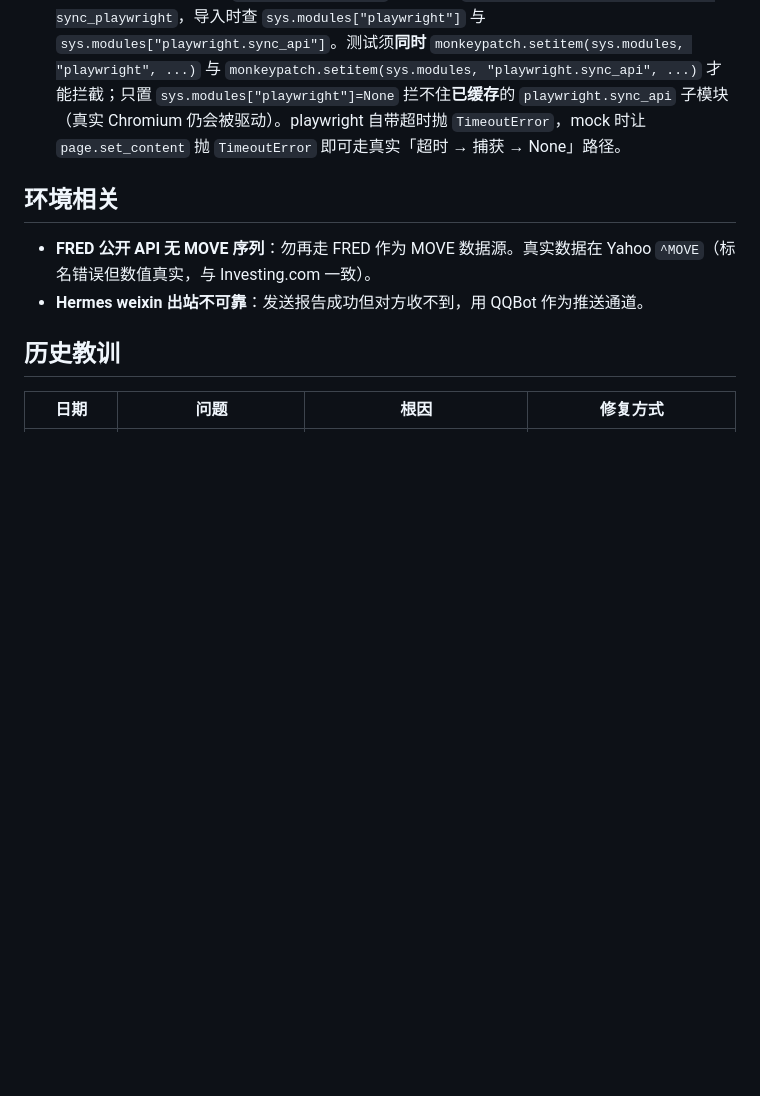
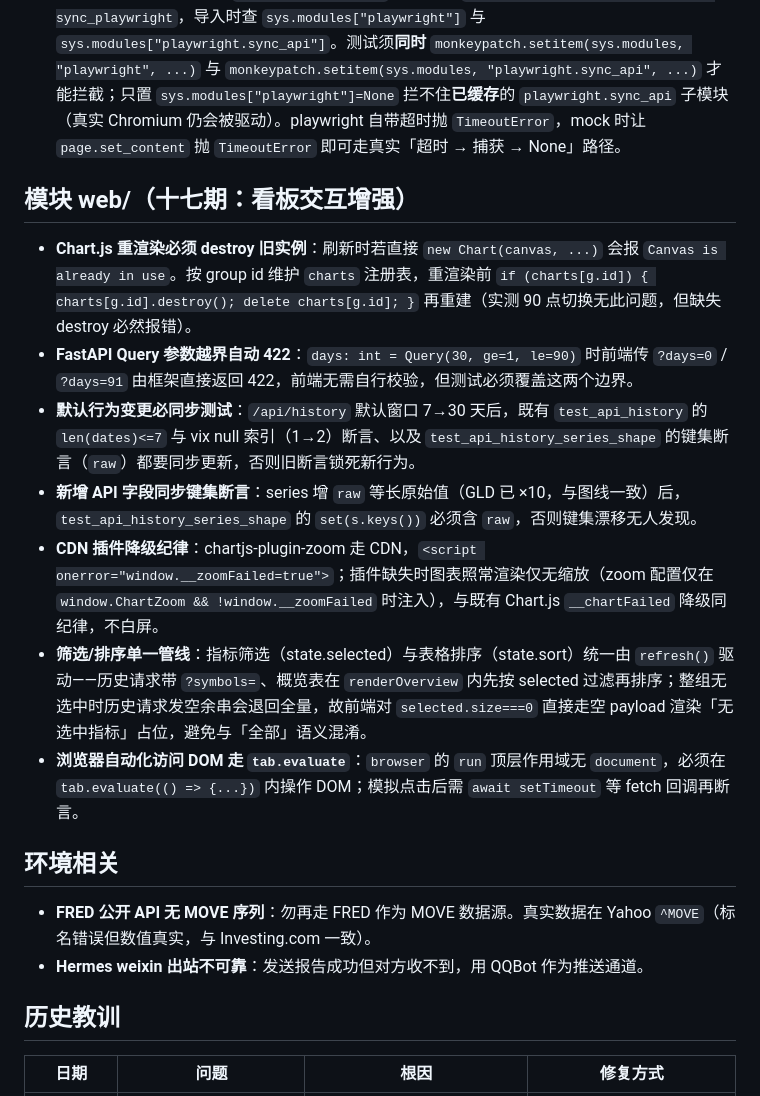
Before and after one commit to Blueety/MarketPulse, a Markdown page: docs/pitfalls.md, the part around the change. GitHub-like rendering; blank space fills up the shorter version.

Commit message:
feat: 十七期Web看板交互增强(时间选择+指标筛选+排序+缩放)

```diff
--- a/docs/pitfalls.md
+++ b/docs/pitfalls.md
@@ -114,6 +114,15 @@
 - **AI 解读章节识别**：正则 `^##\s.*解读` 匹配标题含「解读」的章节（决策 A），仅取首个；日报本身不渲染解读区，Hermes 追加解读后由 `scripts/render_report_image.py --date` 独立重渲染含解读图（依赖已落盘的 md + 解读章节），与日报自动渲染解耦。
 - **测试 mock 双模块落点**：`render_report_image` 在**函数内** `from playwright.sync_api import sync_playwright`，导入时查 `sys.modules["playwright"]` 与 `sys.modules["playwright.sync_api"]`。测试须**同时** `monkeypatch.setitem(sys.modules, "playwright", ...)` 与 `monkeypatch.setitem(sys.modules, "playwright.sync_api", ...)` 才能拦截；只置 `sys.modules["playwright"]=None` 拦不住**已缓存**的 `playwright.sync_api` 子模块（真实 Chromium 仍会被驱动）。playwright 自带超时抛 `TimeoutError`，mock 时让 `page.set_content` 抛 `TimeoutError` 即可走真实「超时 → 捕获 → None」路径。
 
+## 模块 web/（十七期：看板交互增强）
+
+- **Chart.js 重渲染必须 destroy 旧实例**：刷新时若直接 `new Chart(canvas, ...)` 会报 `Canvas is already in use`。按 group id 维护 `charts` 注册表，重渲染前 `if (charts[g.id]) { charts[g.id].destroy(); delete charts[g.id]; }` 再重建（实测 90 点切换无此问题，但缺失 destroy 必然报错）。
+- **FastAPI Query 参数越界自动 422**：`days: int = Query(30, ge=1, le=90)` 时前端传 `?days=0` / `?days=91` 由框架直接返回 422，前端无需自行校验，但测试必须覆盖这两个边界。
+- **默认行为变更必同步测试**：`/api/history` 默认窗口 7→30 天后，既有 `test_api_history` 的 `len(dates)<=7` 与 vix null 索引（1→2）断言、以及 `test_api_history_series_shape` 的键集断言（`raw`）都要同步更新，否则旧断言锁死新行为。
+- **新增 API 字段同步键集断言**：series 增 `raw` 等长原始值（GLD 已 ×10，与图线一致）后，`test_api_history_series_shape` 的 `set(s.keys())` 必须含 `raw`，否则键集漂移无人发现。
+- **CDN 插件降级纪律**：chartjs-plugin-zoom 走 CDN，`<script onerror="window.__zoomFailed=true">`；插件缺失时图表照常渲染仅无缩放（zoom 配置仅在 `window.ChartZoom && !window.__zoomFailed` 时注入），与既有 Chart.js `__chartFailed` 降级同纪律，不白屏。
+- **筛选/排序单一管线**：指标筛选（state.selected）与表格排序（state.sort）统一由 `refresh()` 驱动——历史请求带 `?symbols=`、概览表在 `renderOverview` 内先按 selected 过滤再排序；整组无选中时历史请求发空余串会退回全量，故前端对 `selected.size===0` 直接走空 payload 渲染「无选中指标」占位，避免与「全部」语义混淆。
+- **浏览器自动化访问 DOM 走 `tab.evaluate`**：`browser` 的 `run` 顶层作用域无 `document`，必须在 `tab.evaluate(() => {...})` 内操作 DOM；模拟点击后需 `await setTimeout` 等 fetch 回调再断言。
 ## 环境相关
 
 - **FRED 公开 API 无 MOVE 序列**：勿再走 FRED 作为 MOVE 数据源。真实数据在 Yahoo `^MOVE`（标名错误但数值真实，与 Investing.com 一致）。
```
Also changed, not shown: tasks/2026-09-01-marketpulse-phase17/journal.md (added, +45 -0 lines).
